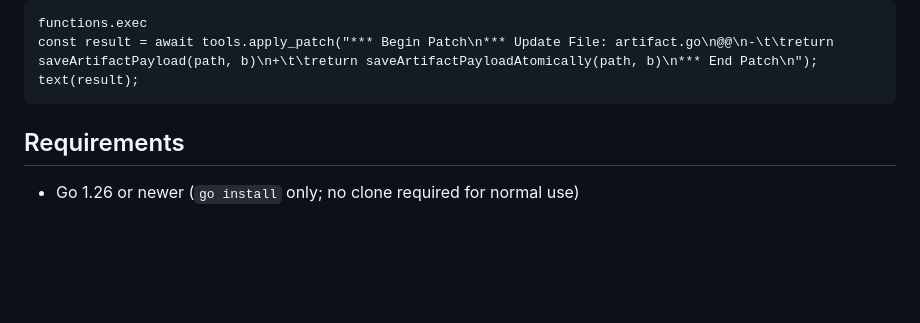
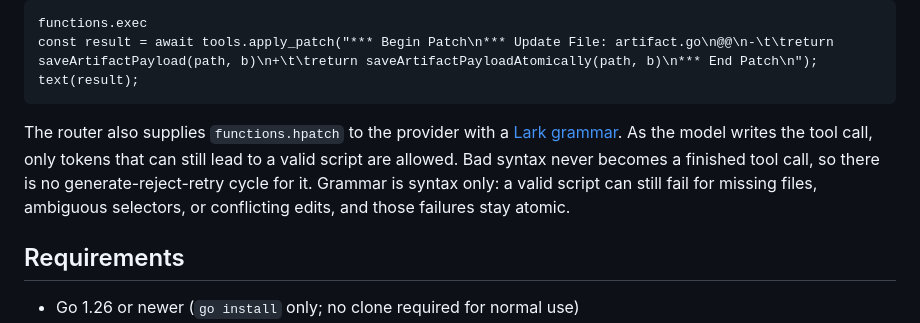
Before and after one commit to yusing/hpatch, a Markdown page: README.md, the part around the change. Rendered like a GitHub page; blank space fills up the shorter version.

Commit message:
docs: document grammar-constrained hpatch tooling
Explain that the router supplies `functions.hpatch` with a Lark grammar,
preventing invalid scripts from becoming completed tool calls while
leaving semantic edit failures atomic.

````diff
--- a/README.md
+++ b/README.md
@@ -31,6 +31,8 @@ functions.exec
 const result = await tools.apply_patch("*** Begin Patch\n*** Update File: artifact.go\n@@\n-\t\treturn saveArtifactPayload(path, b)\n+\t\treturn saveArtifactPayloadAtomically(path, b)\n*** End Patch\n");
 text(result);
 ```
+
+The router also supplies `functions.hpatch` to the provider with a [Lark grammar](https://developers.openai.com/api/docs/guides/function-calling#context-free-grammars). As the model writes the tool call, only tokens that can still lead to a valid script are allowed. Bad syntax never becomes a finished tool call, so there is no generate-reject-retry cycle for it. Grammar is syntax only: a valid script can still fail for missing files, ambiguous selectors, or conflicting edits, and those failures stay atomic.
 
 ## Requirements
 
````
